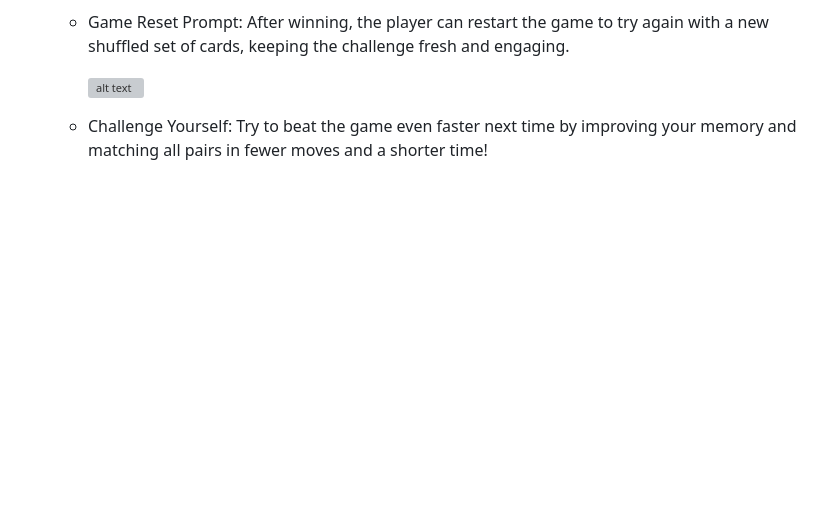
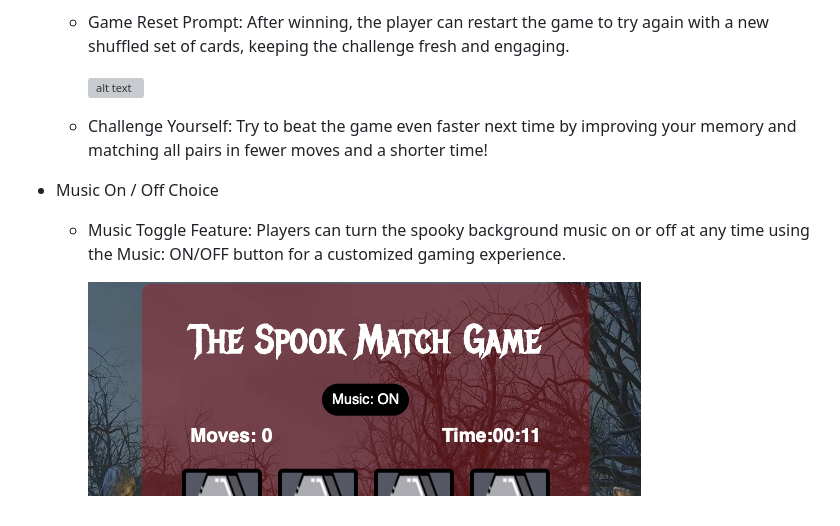
Before and after one commit to P-G1977/Spooky_Match_Game, a Markdown page: README.md, the part around the change. Drawn GitHub-style; pictures changed too: assets/docs/pages/music-on-off.png (added); blank space fills up the shorter version; grey boxes are pictures that could not be loaded.

Commit message:
added music on/off summary to features in readme with screenshot

```diff
--- a/README.md
+++ b/README.md
@@ -61,3 +61,9 @@ As you play, every move counts! Each match you find brings you closer to victory
     ![alt text](assets/docs/pages/game-won.png "The losing screen")
 
   * Challenge Yourself: Try to beat the game even faster next time by improving your memory and matching all pairs in fewer moves and a shorter time!
+
+* Music On / Off Choice
+
+  * Music Toggle Feature: Players can turn the spooky background music on or off at any time using the Music: ON/OFF button for a customized gaming experience.
+
+    ![alt text](assets/docs/pages/music-on-off.png "Music on/off toggle")
```
